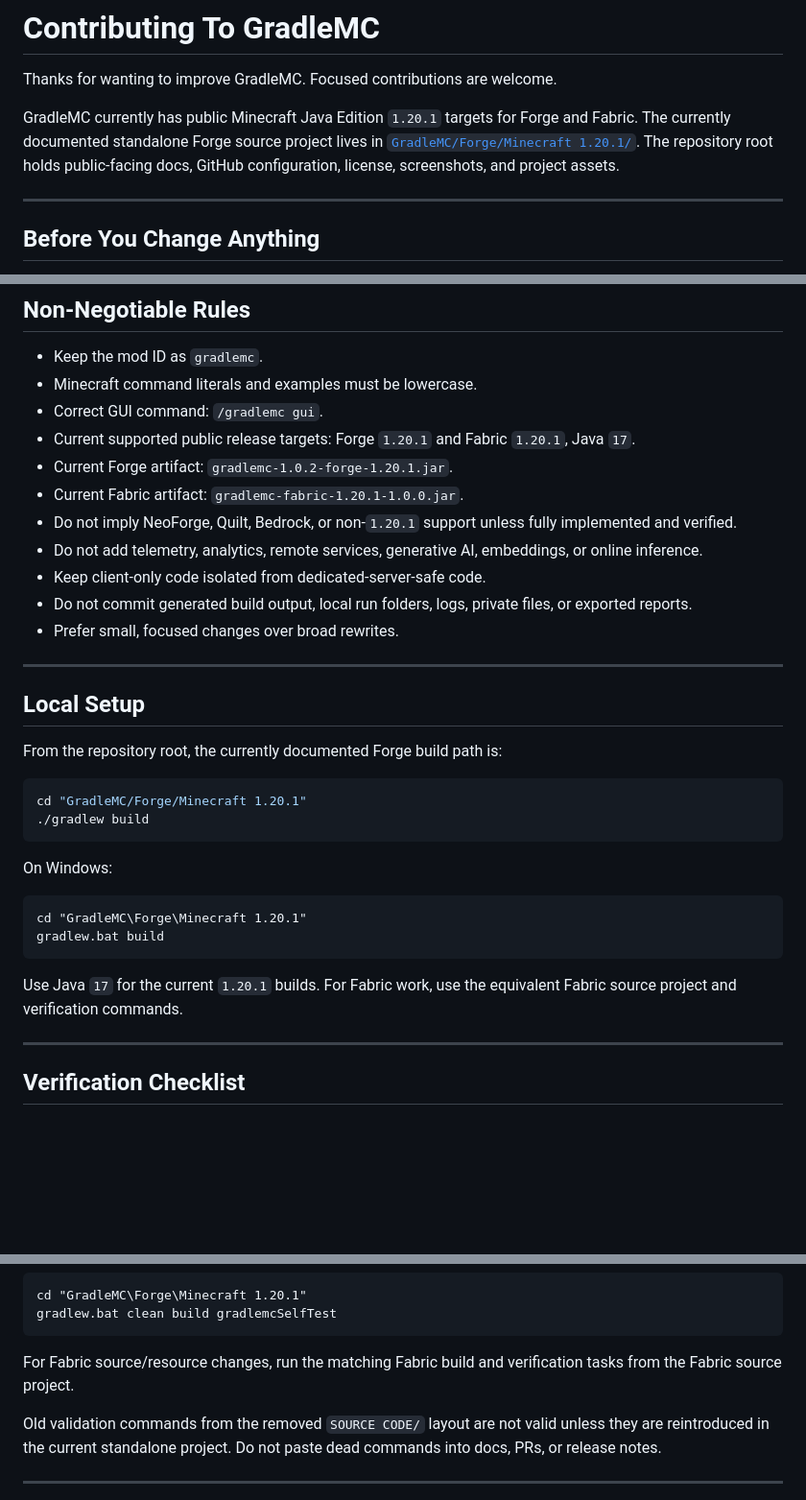
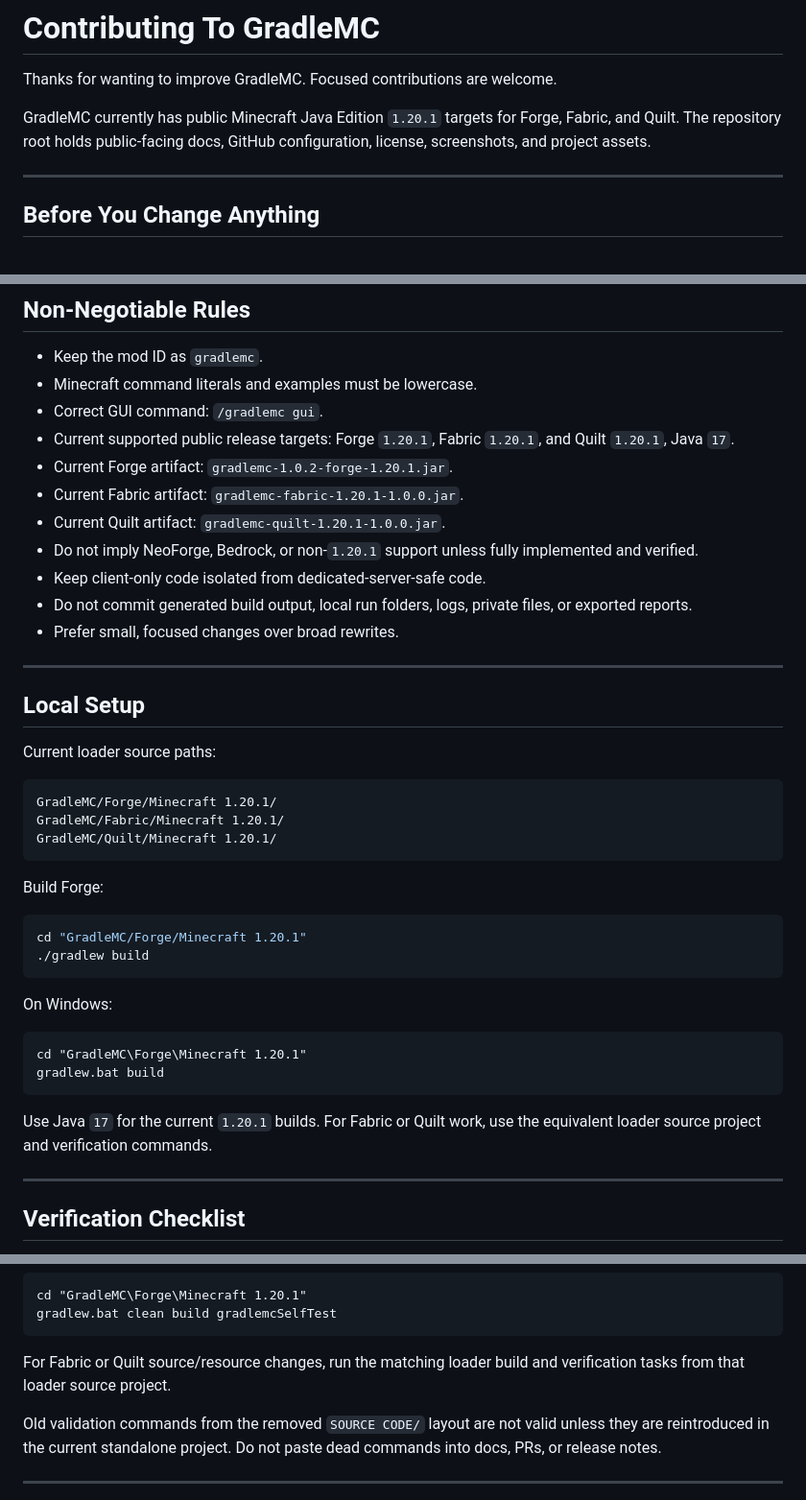
Before and after one commit to SoumyajitXD/GradleMC, a Markdown page: CONTRIBUTING.md, 3 parts joined by grey strips. Shown at 96% size. Rendered like a GitHub page; blank space fills up the shorter version.

Commit message:
docs: update contributing guide for Quilt release

````diff
--- a/CONTRIBUTING.md
+++ b/CONTRIBUTING.md
@@ -2,7 +2,7 @@
 
 Thanks for wanting to improve GradleMC. Focused contributions are welcome.
 
-GradleMC currently has public Minecraft Java Edition `1.20.1` targets for Forge and Fabric. The currently documented standalone Forge source project lives in [`GradleMC/Forge/Minecraft 1.20.1/`](GradleMC/Forge/Minecraft%201.20.1/). The repository root holds public-facing docs, GitHub configuration, license, screenshots, and project assets.
+GradleMC currently has public Minecraft Java Edition `1.20.1` targets for Forge, Fabric, and Quilt. The repository root holds public-facing docs, GitHub configuration, license, screenshots, and project assets.
 
 ---
 
@@ -24,11 +24,11 @@ Unsupported ports are roadmap entries until the code, build, runtime checks, doc
 - Keep the mod ID as `gradlemc`.
 - Minecraft command literals and examples must be lowercase.
 - Correct GUI command: `/gradlemc gui`.
-- Current supported public release targets: Forge `1.20.1` and Fabric `1.20.1`, Java `17`.
+- Current supported public release targets: Forge `1.20.1`, Fabric `1.20.1`, and Quilt `1.20.1`, Java `17`.
 - Current Forge artifact: `gradlemc-1.0.2-forge-1.20.1.jar`.
 - Current Fabric artifact: `gradlemc-fabric-1.20.1-1.0.0.jar`.
-- Do not imply NeoForge, Quilt, Bedrock, or non-`1.20.1` support unless fully implemented and verified.
-- Do not add telemetry, analytics, remote services, generative AI, embeddings, or online inference.
+- Current Quilt artifact: `gradlemc-quilt-1.20.1-1.0.0.jar`.
+- Do not imply NeoForge, Bedrock, or non-`1.20.1` support unless fully implemented and verified.
 - Keep client-only code isolated from dedicated-server-safe code.
 - Do not commit generated build output, local run folders, logs, private files, or exported reports.
 - Prefer small, focused changes over broad rewrites.
@@ -37,7 +37,15 @@ Unsupported ports are roadmap entries until the code, build, runtime checks, doc
 
 ## Local Setup
 
-From the repository root, the currently documented Forge build path is:
+Current loader source paths:
+
+```text
+GradleMC/Forge/Minecraft 1.20.1/
+GradleMC/Fabric/Minecraft 1.20.1/
+GradleMC/Quilt/Minecraft 1.20.1/
+```
+
+Build Forge:
 
 ```sh
 cd "GradleMC/Forge/Minecraft 1.20.1"
@@ -51,7 +59,7 @@ cd "GradleMC\Forge\Minecraft 1.20.1"
 gradlew.bat build
 ```
 
-Use Java `17` for the current `1.20.1` builds. For Fabric work, use the equivalent Fabric source project and verification commands.
+Use Java `17` for the current `1.20.1` builds. For Fabric or Quilt work, use the equivalent loader source project and verification commands.
 
 ---
 
@@ -73,7 +81,7 @@ cd "GradleMC\Forge\Minecraft 1.20.1"
 gradlew.bat clean build gradlemcSelfTest
 ```
 
-For Fabric source/resource changes, run the matching Fabric build and verification tasks from the Fabric source project.
+For Fabric or Quilt source/resource changes, run the matching loader build and verification tasks from that loader source project.
 
 Old validation commands from the removed `SOURCE CODE/` layout are not valid unless they are reintroduced in the current standalone project. Do not paste dead commands into docs, PRs, or release notes.
 
````
Also changed, not shown: other parts of CONTRIBUTING.md (+1 -1 lines).
